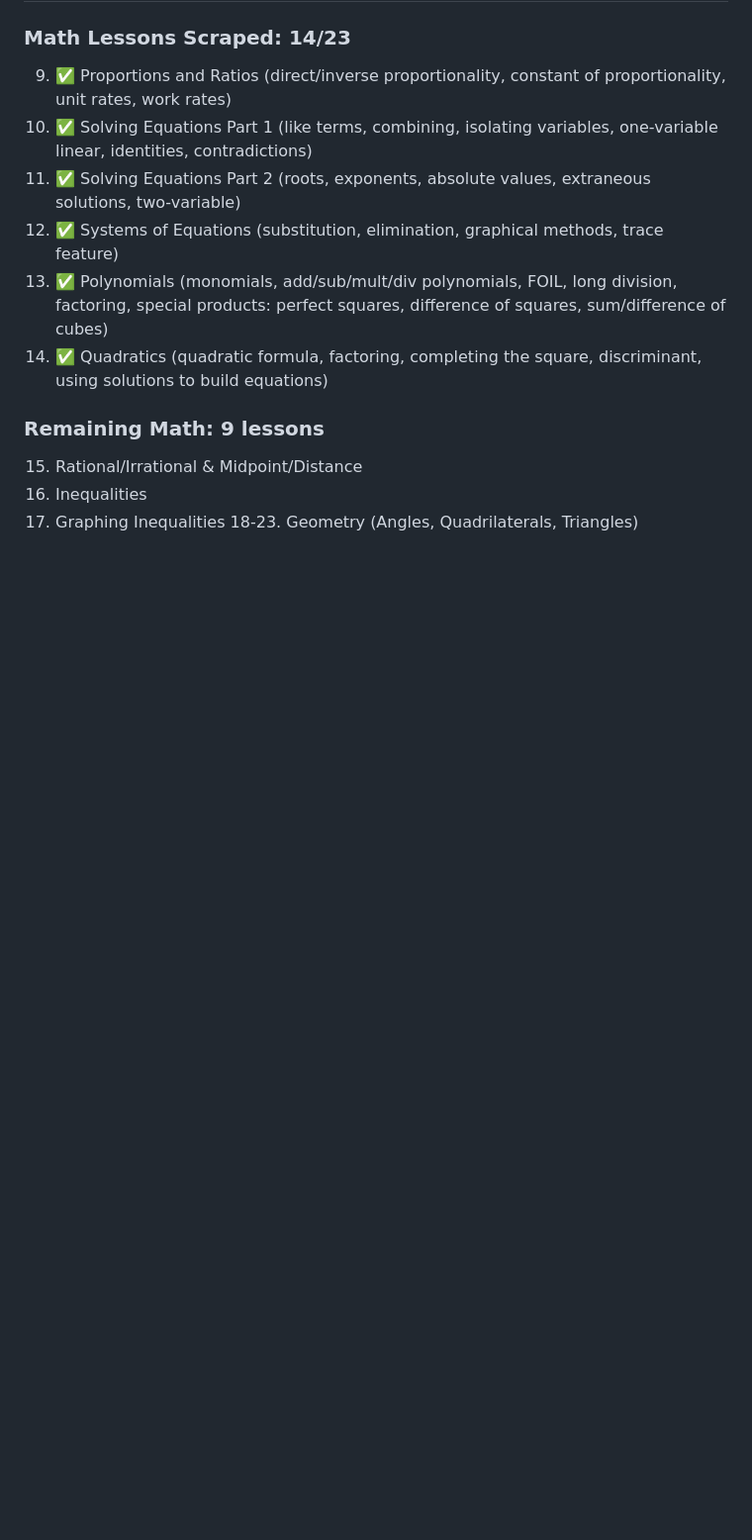
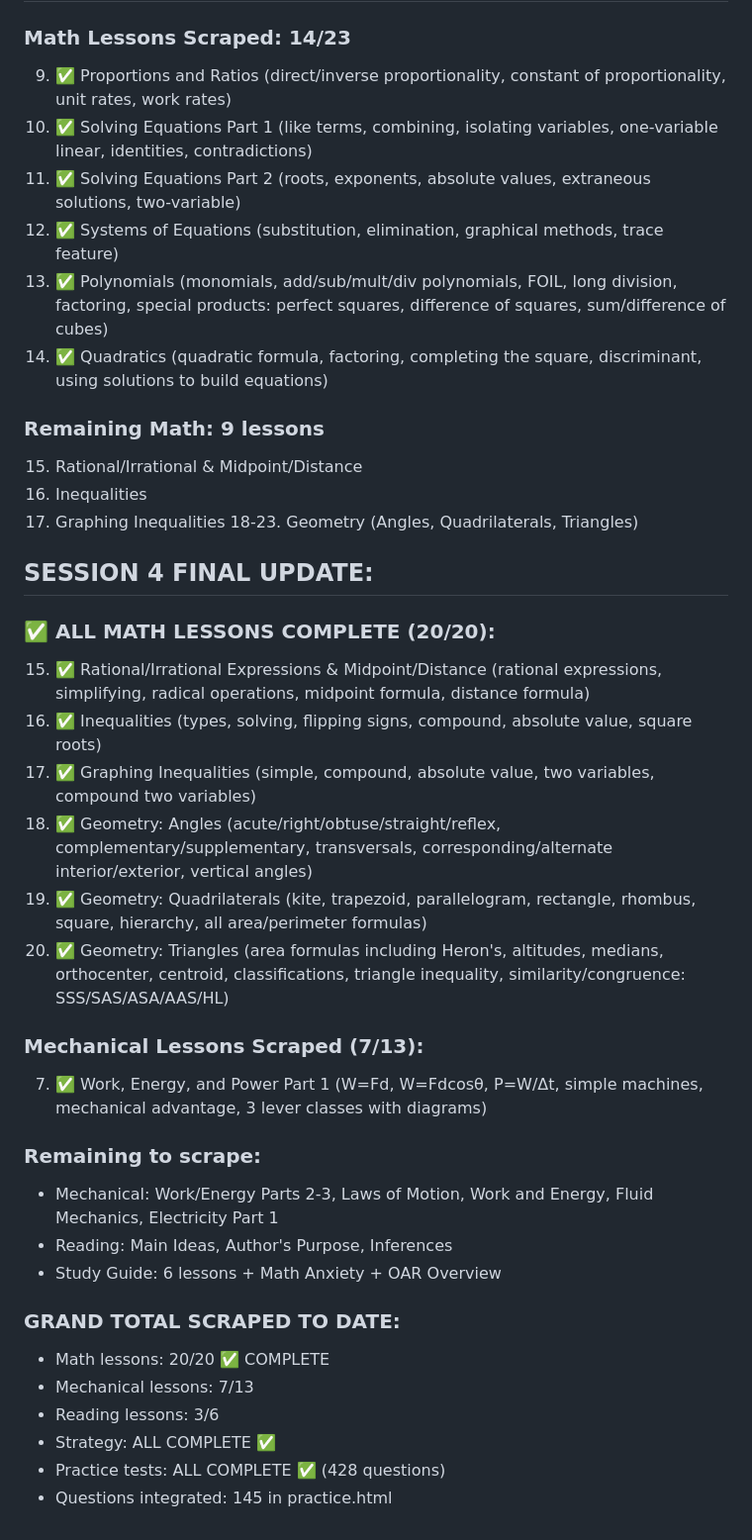
Before and after one commit to benjrdrgz/oar-study-bot, a Markdown page: Reports/scrape_progress_v2.md, the part around the change. Shown at 99% size. GitHub-like rendering; blank space fills up the shorter version.

Commit message:
ALL 20 math lessons scraped + Work/Energy/Power Part 1
Math section COMPLETE: Number Basics through Triangles (20 lessons).
Comprehensive content captured including: all operation properties, exponent rules,
fraction/decimal/percentage operations, proportions, solving equations (linear/roots/
exponents/abs value), systems, polynomials (FOIL/factoring/division), quadratics
(formula/completing square), rational/irrational expressions, inequalities (compound/
graphing/2-variable), angles (transversals/corresponding), quadrilaterals (all types
with formulas), triangles (Heron's formula, congruence rules SSS/SAS/ASA/AAS/HL).

Also scraped Mechanical Work/Energy/Power Part 1 (W=Fd, power, simple machines,
mechanical advantage, 3 lever classes).

Co-Authored-By: Claude Opus 4.6 (1M context) <noreply@anthropic.com>

```diff
--- a/Reports/scrape_progress_v2.md
+++ b/Reports/scrape_progress_v2.md
@@ -184,3 +184,29 @@ All strategy pages scraped:
 16. Inequalities
 17. Graphing Inequalities
 18-23. Geometry (Angles, Quadrilaterals, Triangles)
+
+## SESSION 4 FINAL UPDATE:
+
+### ✅ ALL MATH LESSONS COMPLETE (20/20):
+15. ✅ Rational/Irrational Expressions & Midpoint/Distance (rational expressions, simplifying, radical operations, midpoint formula, distance formula)
+16. ✅ Inequalities (types, solving, flipping signs, compound, absolute value, square roots)
+17. ✅ Graphing Inequalities (simple, compound, absolute value, two variables, compound two variables)
+18. ✅ Geometry: Angles (acute/right/obtuse/straight/reflex, complementary/supplementary, transversals, corresponding/alternate interior/exterior, vertical angles)
+19. ✅ Geometry: Quadrilaterals (kite, trapezoid, parallelogram, rectangle, rhombus, square, hierarchy, all area/perimeter formulas)
+20. ✅ Geometry: Triangles (area formulas including Heron's, altitudes, medians, orthocenter, centroid, classifications, triangle inequality, similarity/congruence: SSS/SAS/ASA/AAS/HL)
+
+### Mechanical Lessons Scraped (7/13):
+7. ✅ Work, Energy, and Power Part 1 (W=Fd, W=Fdcosθ, P=W/Δt, simple machines, mechanical advantage, 3 lever classes with diagrams)
+
+### Remaining to scrape:
+- Mechanical: Work/Energy Parts 2-3, Laws of Motion, Work and Energy, Fluid Mechanics, Electricity Part 1
+- Reading: Main Ideas, Author's Purpose, Inferences
+- Study Guide: 6 lessons + Math Anxiety + OAR Overview
+
+### GRAND TOTAL SCRAPED TO DATE:
+- Math lessons: 20/20 ✅ COMPLETE
+- Mechanical lessons: 7/13
+- Reading lessons: 3/6
+- Strategy: ALL COMPLETE ✅
+- Practice tests: ALL COMPLETE ✅ (428 questions)
+- Questions integrated: 145 in practice.html
```
